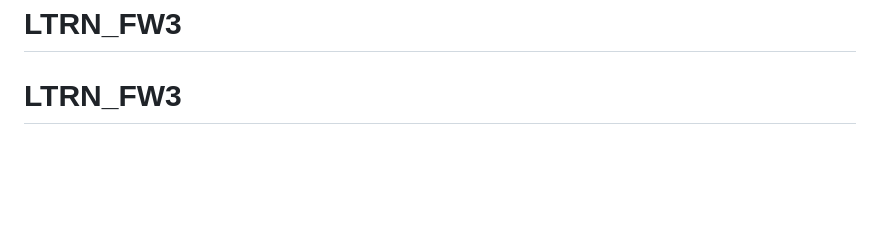
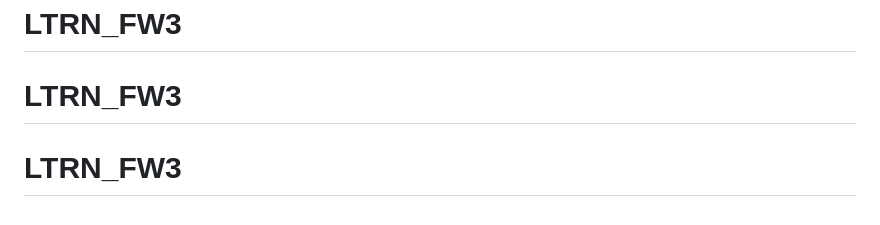
Before and after one commit to Wilson-D-Lee/LTRN_FW3, a Markdown page: README.md, the part around the change. Rendered like a GitHub page; blank space fills up the shorter version.

```diff
--- a/README.md
+++ b/README.md
@@ -227,3 +227,4 @@ Project Link: 🔗 [Github](https://github.com/lantern-wilson/E2E-LanternAuto)
 
 # LTRN_FW3
 # LTRN_FW3
+# LTRN_FW3
```
